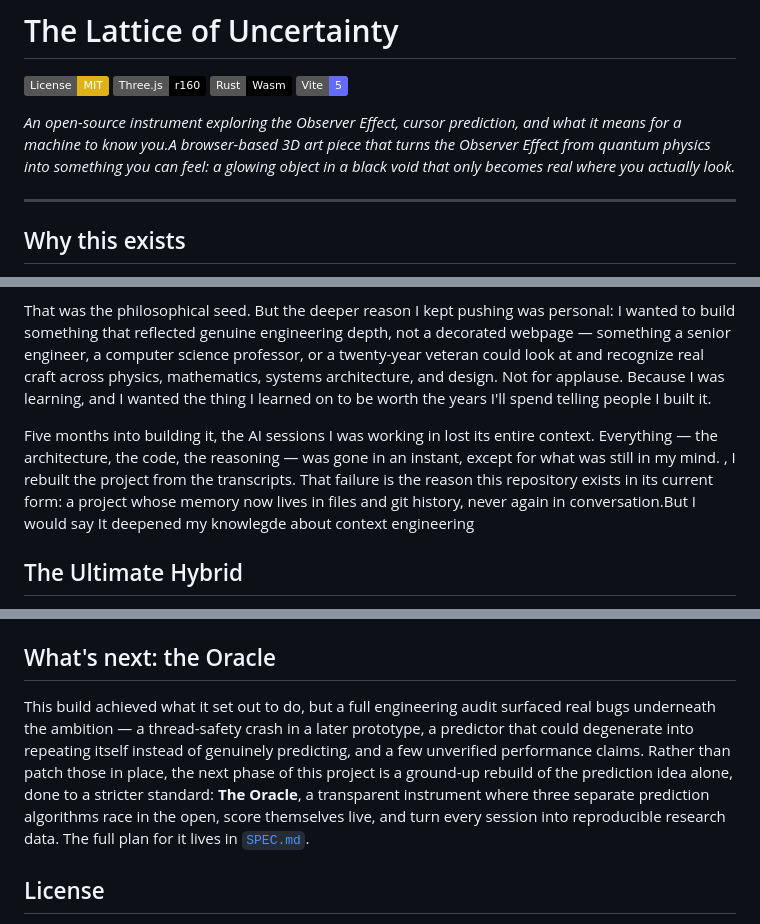
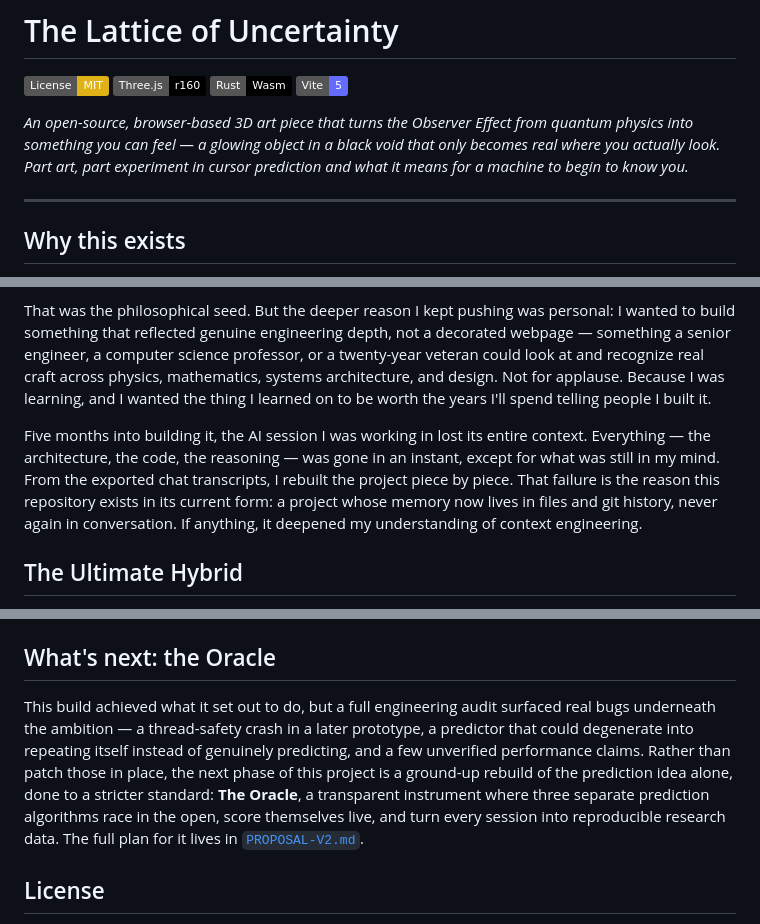
Before and after one commit to WaliTheOrchestrator/Lattice-of-Uncertainty, a Markdown page: README.md, 3 parts joined by grey strips. Drawn GitHub-style; badges without logos.

Commit message:
Polish README: fix broken spec link, tagline, typos, and spacing

```diff
--- a/README.md
+++ b/README.md
@@ -5,10 +5,9 @@
 [![Rust](https://img.shields.io/badge/Rust-Wasm-000000?logo=rust&logoColor=white)](https://www.rust-lang.org/)
 [![Vite](https://img.shields.io/badge/Vite-5-646CFF?logo=vite&logoColor=white)](https://vitejs.dev/)
 
-*An open-source instrument exploring the Observer Effect, cursor prediction, and what it means for a machine to know you.A browser-based 3D art piece that turns the Observer Effect from quantum physics into something you can feel: a glowing object in a black void that only becomes real where you actually look.*
+*An open-source, browser-based 3D art piece that turns the Observer Effect from quantum physics into something you can feel — a glowing object in a black void that only becomes real where you actually look. Part art, part experiment in cursor prediction and what it means for a machine to begin to know you.*
 
 ---
-
 
 ## Why this exists
 
@@ -16,7 +15,8 @@ I started this project as a journey in software engineering, learning web develo
 
 That was the philosophical seed. But the deeper reason I kept pushing was personal: I wanted to build something that reflected genuine engineering depth, not a decorated webpage — something a senior engineer, a computer science professor, or a twenty-year veteran could look at and recognize real craft across physics, mathematics, systems architecture, and design. Not for applause. Because I was learning, and I wanted the thing I learned on to be worth the years I'll spend telling people I built it.
 
-Five months into building it, the AI sessions I was working in lost its entire context. Everything — the architecture, the code, the reasoning — was gone in an instant, except for what was still in my mind. , I rebuilt the project from the transcripts. That failure is the reason this repository exists in its current form: a project whose memory now lives in files and git history, never again in conversation.But I would say It deepened my knowlegde about context engineering
+Five months into building it, the AI session I was working in lost its entire context. Everything — the architecture, the code, the reasoning — was gone in an instant, except for what was still in my mind. From the exported chat transcripts, I rebuilt the project piece by piece. That failure is the reason this repository exists in its current form: a project whose memory now lives in files and git history, never again in conversation. If anything, it deepened my understanding of context engineering.
+
 ## The Ultimate Hybrid
 
 This is the centerpiece of the repository (`src/main.js`) — the version that fuses every system explored across the project into one running piece. On load, a two-meter icosahedron appears at the center of an obsidian void. It reacts to the visitor in real time across five layers running simultaneously: vision, gaze, place, sound, and prediction.
@@ -92,7 +92,7 @@ No Rust installed? Swap `src/main.js` for `versions/cognitive-engine.main.js` or
 
 ## What's next: the Oracle
 
-This build achieved what it set out to do, but a full engineering audit surfaced real bugs underneath the ambition — a thread-safety crash in a later prototype, a predictor that could degenerate into repeating itself instead of genuinely predicting, and a few unverified performance claims. Rather than patch those in place, the next phase of this project is a ground-up rebuild of the prediction idea alone, done to a stricter standard: **The Oracle**, a transparent instrument where three separate prediction algorithms race in the open, score themselves live, and turn every session into reproducible research data. The full plan for it lives in [`SPEC.md`](./SPEC.md).
+This build achieved what it set out to do, but a full engineering audit surfaced real bugs underneath the ambition — a thread-safety crash in a later prototype, a predictor that could degenerate into repeating itself instead of genuinely predicting, and a few unverified performance claims. Rather than patch those in place, the next phase of this project is a ground-up rebuild of the prediction idea alone, done to a stricter standard: **The Oracle**, a transparent instrument where three separate prediction algorithms race in the open, score themselves live, and turn every session into reproducible research data. The full plan for it lives in [`PROPOSAL-V2.md`](./PROPOSAL-V2.md).
 
 ## License
 
```
